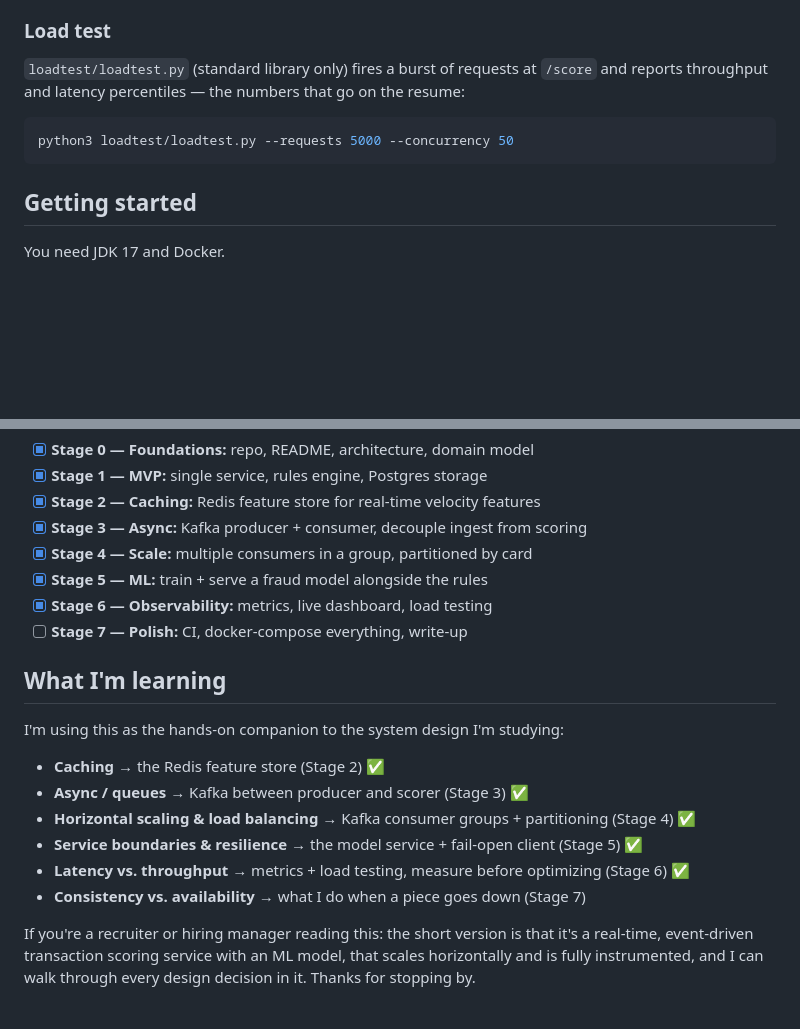
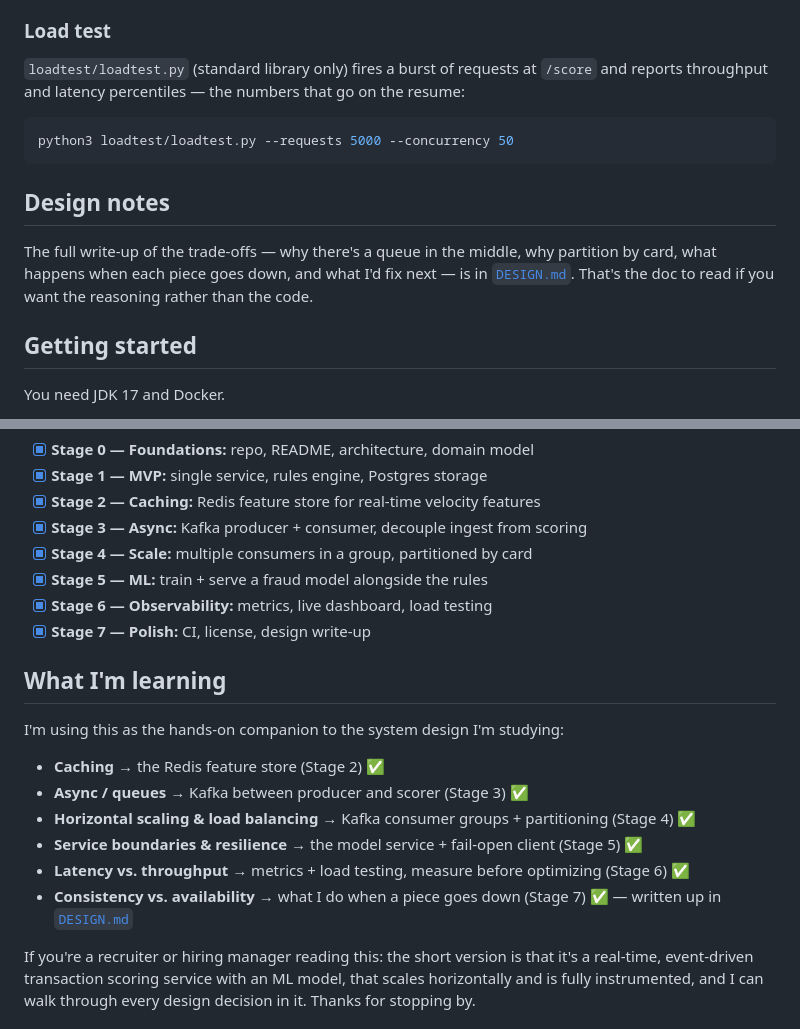
Before and after one commit to cdandeniya/fraud-detection, a Markdown page: README.md, 2 parts joined by grey strips. Drawn GitHub-style; blank space fills up the shorter version.

Commit message:
final readme pass - ci badge, design doc link, all stages checked off

````diff
--- a/README.md
+++ b/README.md
@@ -63,6 +64,12 @@ reports throughput and latency percentiles — the numbers that go on the resume
 python3 loadtest/loadtest.py --requests 5000 --concurrency 50
 ```
 
+## Design notes
+
+The full write-up of the trade-offs — why there's a queue in the middle, why partition by card,
+what happens when each piece goes down, and what I'd fix next — is in [`DESIGN.md`](DESIGN.md).
+That's the doc to read if you want the reasoning rather than the code.
+
 ## Getting started
 
 You need JDK 17 and Docker.
@@ -116,7 +123,7 @@ Each stage adds a single idea so I actually understand *why* it's there. Full de
 - [x] **Stage 4 — Scale:** multiple consumers in a group, partitioned by card
 - [x] **Stage 5 — ML:** train + serve a fraud model alongside the rules
 - [x] **Stage 6 — Observability:** metrics, live dashboard, load testing
-- [ ] **Stage 7 — Polish:** CI, docker-compose everything, write-up
+- [x] **Stage 7 — Polish:** CI, license, design write-up
 
 ## What I'm learning
 
@@ -127,7 +134,7 @@ I'm using this as the hands-on companion to the system design I'm studying:
 - **Horizontal scaling & load balancing** → Kafka consumer groups + partitioning (Stage 4) ✅
 - **Service boundaries & resilience** → the model service + fail-open client (Stage 5) ✅
 - **Latency vs. throughput** → metrics + load testing, measure before optimizing (Stage 6) ✅
-- **Consistency vs. availability** → what I do when a piece goes down (Stage 7)
+- **Consistency vs. availability** → what I do when a piece goes down (Stage 7) ✅ — written up in [`DESIGN.md`](DESIGN.md)
 
 If you're a recruiter or hiring manager reading this: the short version is that it's a
 real-time, event-driven transaction scoring service with an ML model, that scales
````
Also changed, not shown: other parts of README.md (+2 -1 lines).
